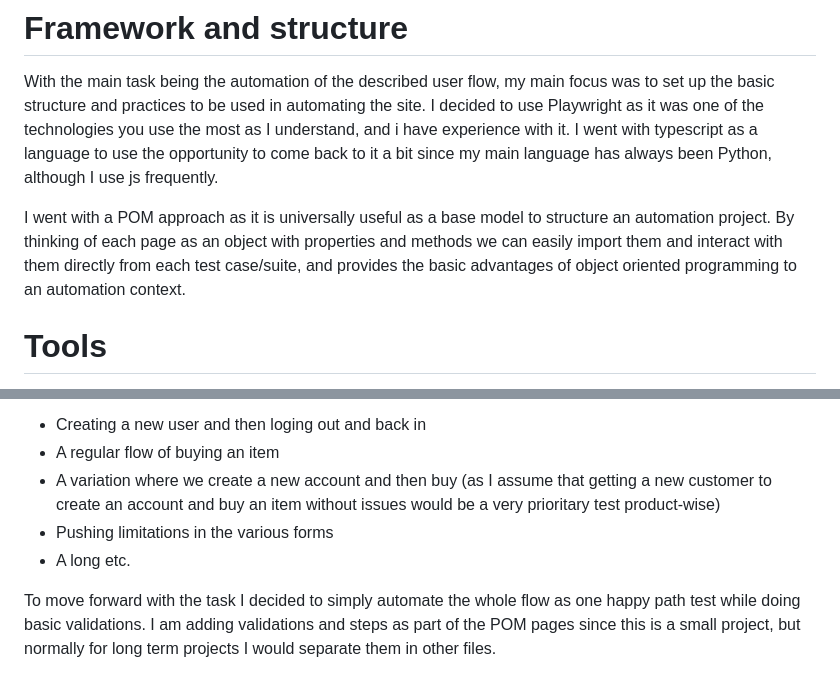
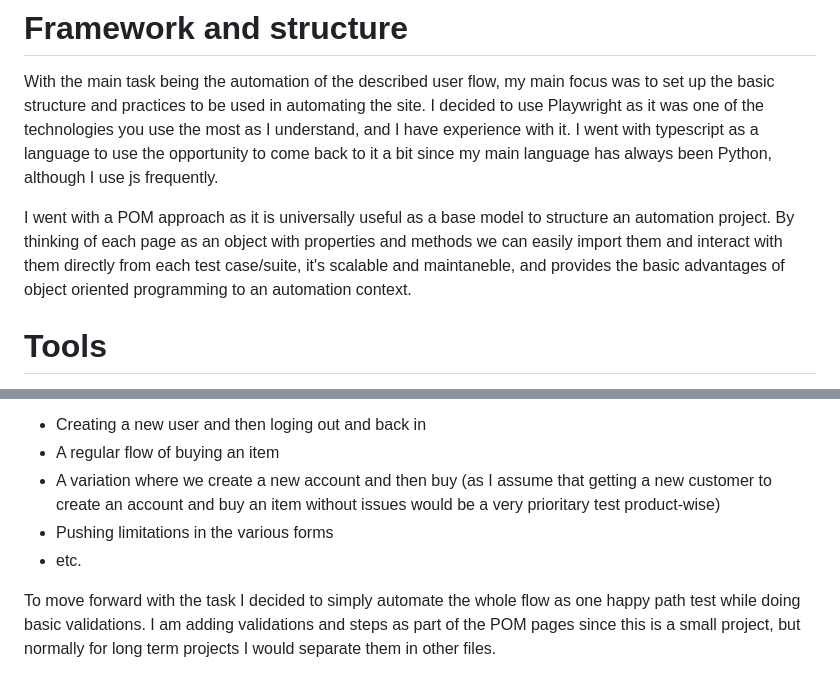
Before and after one commit to Ezequiel21/automation-exercise, a Markdown page: readme.md, 2 parts joined by grey strips. Drawn GitHub-style.

Commit message:
Politeness commit

```diff
--- a/readme.md
+++ b/readme.md
@@ -2,14 +2,13 @@
 
 With the main task being the automation of the described user flow, my main focus was to set up the basic
 structure and practices to be used in automating the site. I decided to use Playwright as it was one of
-the technologies you use the most as I understand, and i have experience with it. I went with typescript as
+the technologies you use the most as I understand, and I have experience with it. I went with typescript as
 a language to use the opportunity to come back to it a bit since my main language has always been Python,
 although I use js frequently.
 
 I went with a POM approach as it is universally useful as a base model to structure an automation project.
 By thinking of each page as an object with properties and methods we can easily import them and interact with
-them directly from each test case/suite, and provides the basic advantages of object oriented programming to
-an automation context.
+them directly from each test case/suite, it's scalable and maintaneble, and provides the basic advantages of object oriented programming to an automation context.
 
 # Tools
 
@@ -29,7 +28,7 @@ i.e.:
 * A variation where we create a new account and then buy (as I assume that getting a new customer to create an account and buy an item
 without issues would be a very prioritary test product-wise)
 * Pushing limitations in the various forms
-* A long etc.
+* etc.
 
 To move forward with the task I decided to simply automate the whole flow as one happy path test while doing basic validations. I am adding
 validations and steps as part of the POM pages since this is a small project, but normally for long term projects I would separate them in
```
